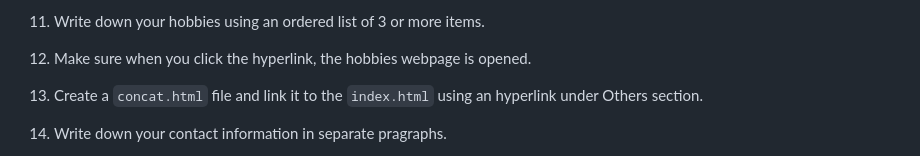
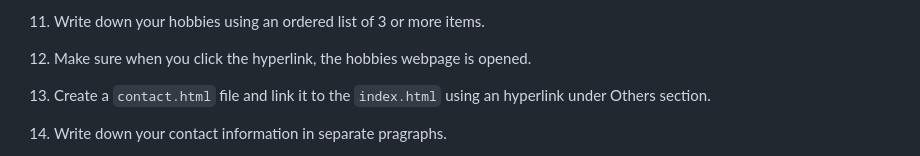
Before and after one commit to UPEN-Thaitiel/online-resume-skyvillalobos, a Markdown page: README.md, the part around the change. GitHub-like rendering.

```diff
--- a/README.md
+++ b/README.md
@@ -34,7 +34,7 @@
 
 12. Make sure when you click the hyperlink, the hobbies webpage is opened.
 
-13. Create a `concat.html` file and link it to the `index.html` using an hyperlink under Others section.
+13. Create a `contact.html` file and link it to the `index.html` using an hyperlink under Others section.
 
 14.  Write down your contact information in separate pragraphs.
 
```
